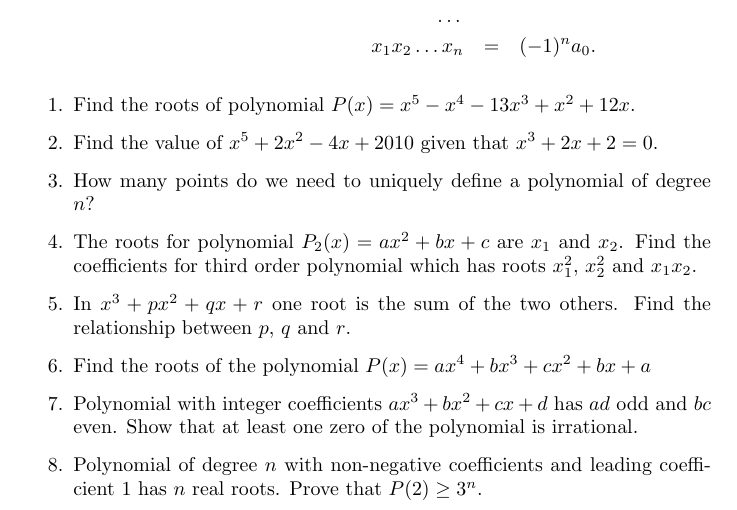
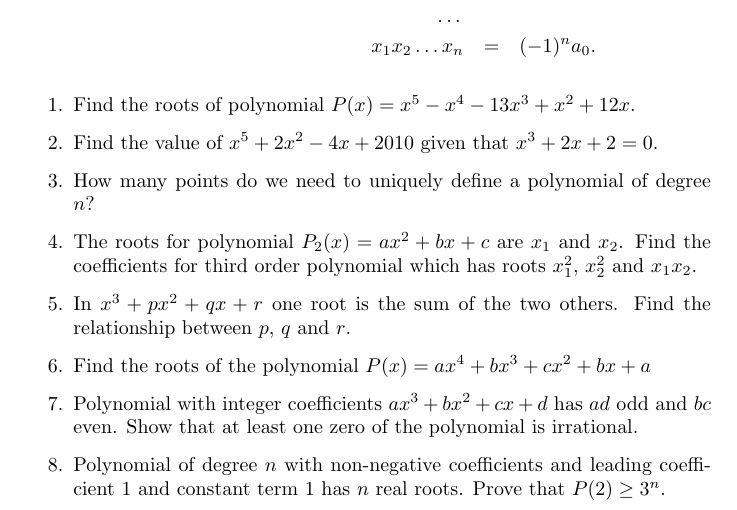
Before and after one commit to kauraare/maths-olympiad, a LaTeX document (03_polynomials.tex): part of the page, cut so that both start at the same text. Compiled offline with pdfLaTeX.

Commit message:
fixed problem 10

```diff
--- a/03_polynomials.tex
+++ b/03_polynomials.tex
@@ -69,7 +69,7 @@ Find the roots of the polynomial $P(x)=ax^4+bx^3+cx^2+bx+a$
 Polynomial with integer coefficients $ax^3+bx^2+cx+d$ has $ad$ odd and $bc$ even. Show that at least one zero of the polynomial is irrational.
 
 \item % PRoblem solving strategies 72
-Polynomial of degree $n$ with non-negative coefficients and leading coefficient $1$ has $n$ real roots. Prove that $P(2)\geq 3^n$.
+Polynomial of degree $n$ with non-negative coefficients and leading coefficient $1$ and constant term $1$ has $n$ real roots. Prove that $P(2)\geq 3^n$.
 
 
 \end{enumerate}
```
Also changed, not shown: 03_polynomials.pdf.
